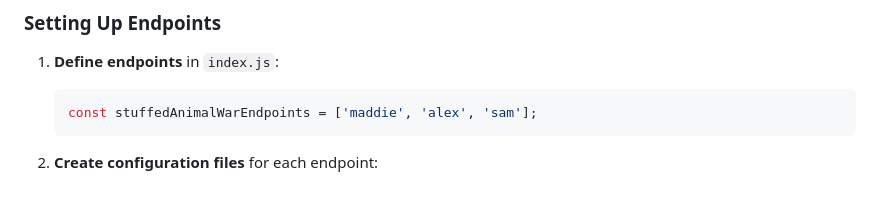
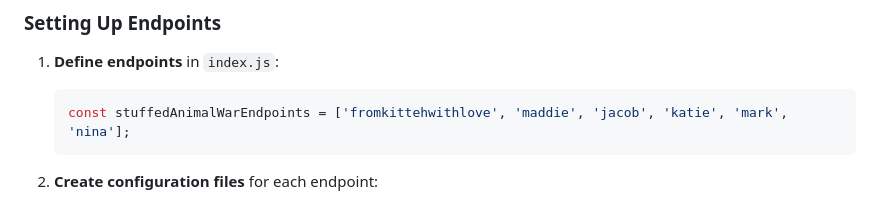
Before and after one commit to jaemzware/stuffedanimalwar, a Markdown page: README.md, the part around the change. GitHub-like rendering.

Commit message:
sample endpoints

````diff
--- a/README.md
+++ b/README.md
@@ -154,7 +154,7 @@ stuffedanimalwar/
 
 1. **Define endpoints** in `index.js`:
    ```javascript
-   const stuffedAnimalWarEndpoints = ['maddie', 'alex', 'sam'];
+   const stuffedAnimalWarEndpoints = ['fromkittehwithlove', 'maddie', 'jacob', 'katie', 'mark', 'nina'];
    ```
 
 2. **Create configuration files** for each endpoint:
````
